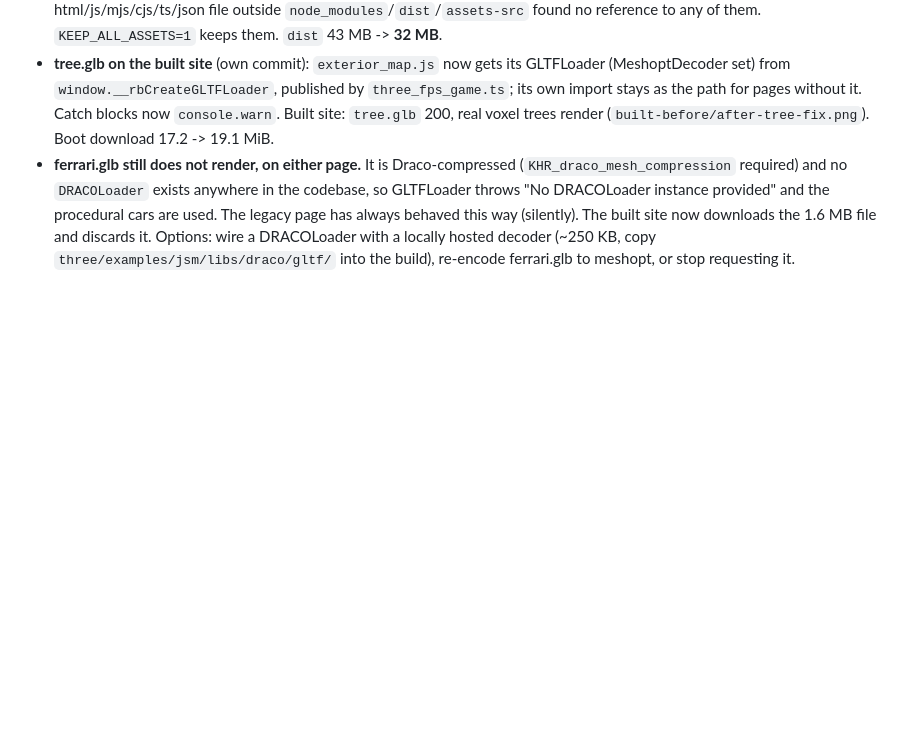
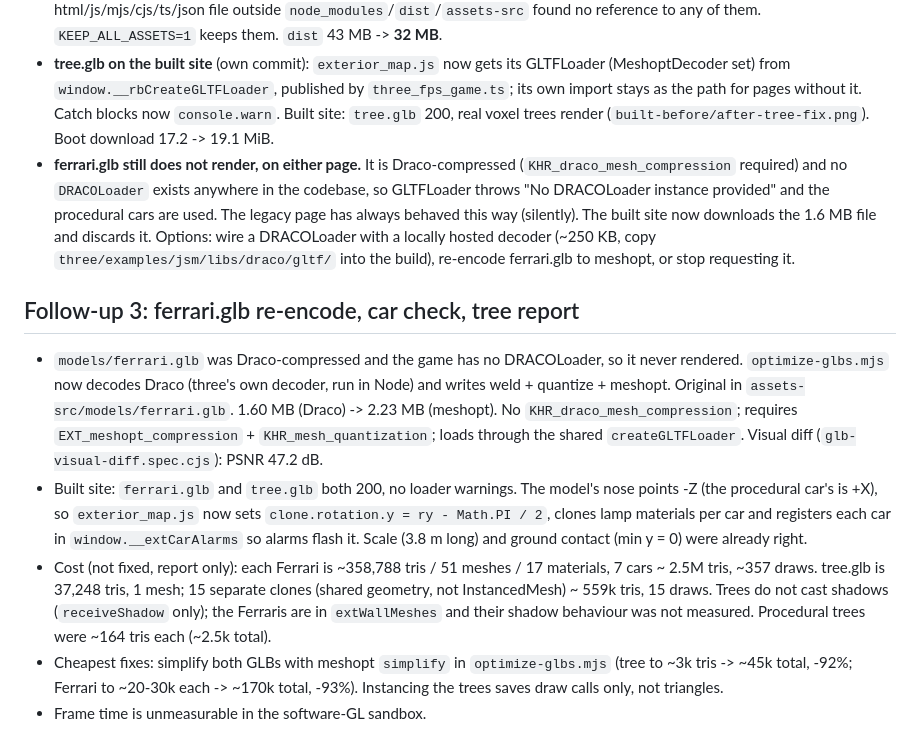
Before and after one commit to Lagilava/unknw-fps, a Markdown page: docs/perf-asset-diet.md, the part around the change. Rendered like a GitHub page; blank space fills up the shorter version.

Commit message:
docs: asset diet follow-up 3
Co-Authored-By: Claude Sonnet 5.5 <noreply@anthropic.com>
Claude-Session: https://claude.ai/code/session_011UNH1ddTbb73BmJEKt46ZY

```diff
--- a/docs/perf-asset-diet.md
+++ b/docs/perf-asset-diet.md
@@ -186,3 +186,11 @@ and at the end:
   provided" and the procedural cars are used. The legacy page has always behaved this way (silently). The built site
   now downloads the 1.6 MB file and discards it. Options: wire a DRACOLoader with a locally hosted decoder (~250 KB,
   copy `three/examples/jsm/libs/draco/gltf/` into the build), re-encode ferrari.glb to meshopt, or stop requesting it.
+
+## Follow-up 3: ferrari.glb re-encode, car check, tree report
+
+- `models/ferrari.glb` was Draco-compressed and the game has no DRACOLoader, so it never rendered. `optimize-glbs.mjs` now decodes Draco (three's own decoder, run in Node) and writes weld + quantize + meshopt. Original in `assets-src/models/ferrari.glb`. 1.60 MB (Draco) -> 2.23 MB (meshopt). No `KHR_draco_mesh_compression`; requires `EXT_meshopt_compression` + `KHR_mesh_quantization`; loads through the shared `createGLTFLoader`. Visual diff (`glb-visual-diff.spec.cjs`): PSNR 47.2 dB.
+- Built site: `ferrari.glb` and `tree.glb` both 200, no loader warnings. The model's nose points -Z (the procedural car's is +X), so `exterior_map.js` now sets `clone.rotation.y = ry - Math.PI / 2`, clones lamp materials per car and registers each car in `window.__extCarAlarms` so alarms flash it. Scale (3.8 m long) and ground contact (min y = 0) were already right.
+- Cost (not fixed, report only): each Ferrari is ~358,788 tris / 51 meshes / 17 materials, 7 cars ~ 2.5M tris, ~357 draws. tree.glb is 37,248 tris, 1 mesh; 15 separate clones (shared geometry, not InstancedMesh) ~ 559k tris, 15 draws. Trees do not cast shadows (`receiveShadow` only); the Ferraris are in `extWallMeshes` and their shadow behaviour was not measured. Procedural trees were ~164 tris each (~2.5k total).
+- Cheapest fixes: simplify both GLBs with meshopt `simplify` in `optimize-glbs.mjs` (tree to ~3k tris -> ~45k total, -92%; Ferrari to ~20-30k each -> ~170k total, -93%). Instancing the trees saves draw calls only, not triangles.
+- Frame time is unmeasurable in the software-GL sandbox.
```
